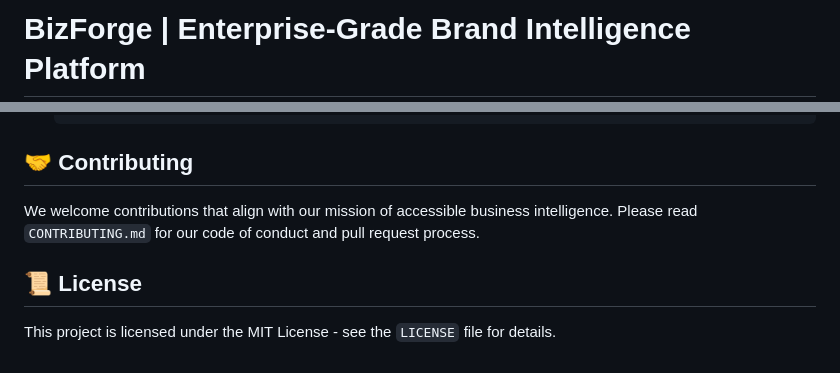
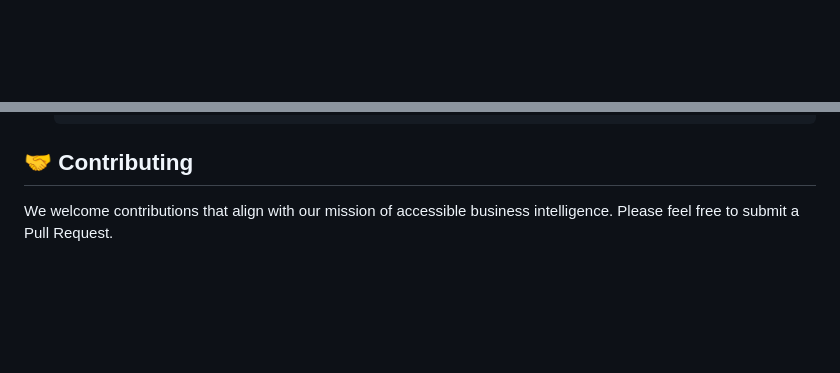
Before and after one commit to FAde16-lang/BrandCraft, a Markdown page: README.md, 2 parts joined by grey strips. Rendered like a GitHub page; blank space fills up the shorter version.

Commit message:
Remove OSS licensing references for portfolio presentation

```diff
--- a/README.md
+++ b/README.md
@@ -1,2 +1 @@
-# BizForge | Enterprise-Grade Brand Intelligence Platform
 
@@ -92,8 +90,4 @@ graph TD
 
 ## 🤝 Contributing
 
-We welcome contributions that align with our mission of accessible business intelligence. Please read `CONTRIBUTING.md` for our code of conduct and pull request process.
-
-## 📜 License
-
-This project is licensed under the MIT License - see the `LICENSE` file for details.
+We welcome contributions that align with our mission of accessible business intelligence. Please feel free to submit a Pull Request.
```
Also changed, not shown: other parts of README.md (+0 -1 lines).
